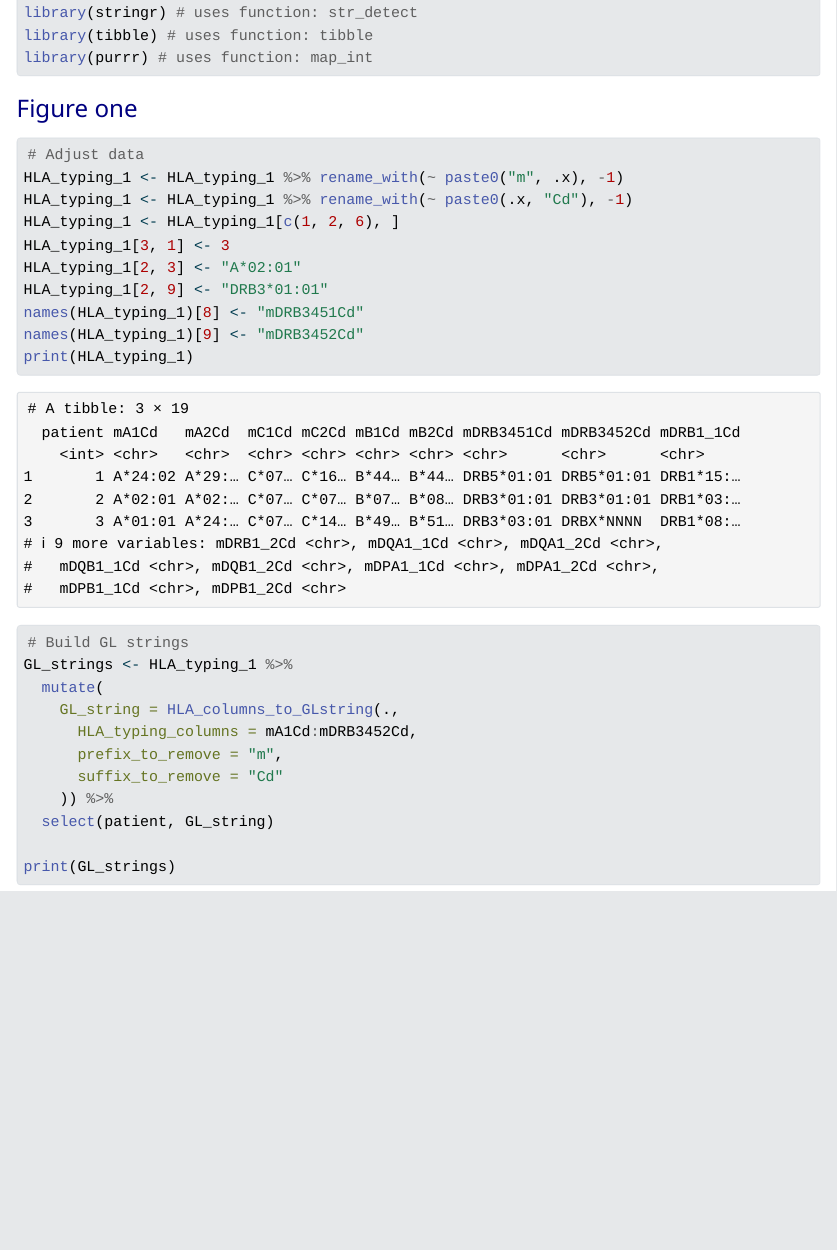
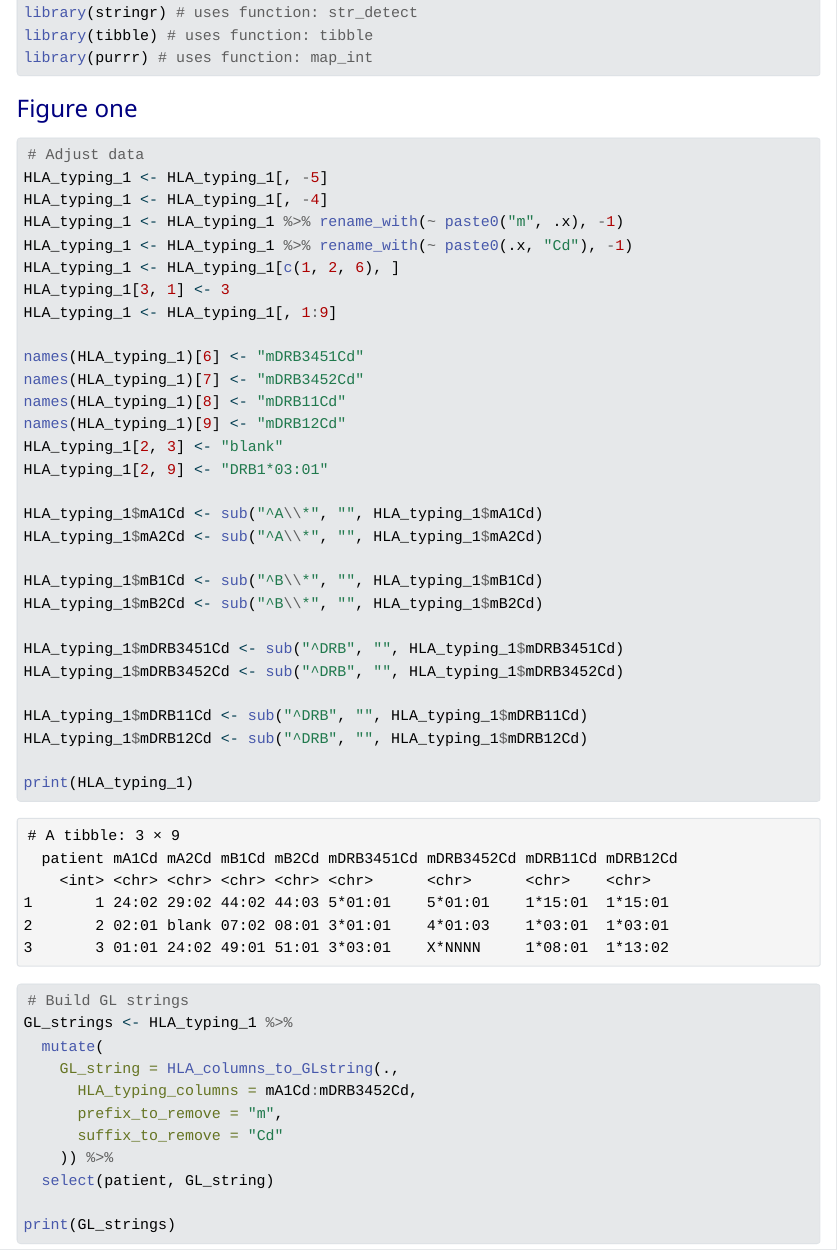
Before and after one commit to k96nb01/immunogenetr_publication, a Quarto document (figure_codes.qmd): the page in a window 1100 px wide, from 170 px down. The pictures show the output file figure_codes.html that the author committed with the source, opened offline; Quarto's library style sheets are replaced by a plain one without menus; long lines of code are wrapped.

Commit message:
Updated fig 1 and 3 code

````diff
--- a/figure_codes.qmd
+++ b/figure_codes.qmd
@@ -62,15 +62,36 @@ Figure one
 ```{r}
 
 # Adjust data
+HLA_typing_1 <- HLA_typing_1[, -5]
+HLA_typing_1 <- HLA_typing_1[, -4]
 HLA_typing_1 <- HLA_typing_1 %>% rename_with(~ paste0("m", .x), -1)
 HLA_typing_1 <- HLA_typing_1 %>% rename_with(~ paste0(.x, "Cd"), -1)
 HLA_typing_1 <- HLA_typing_1[c(1, 2, 6), ]
 HLA_typing_1[3, 1] <- 3
-HLA_typing_1[2, 3] <- "A*02:01"
-HLA_typing_1[2, 9] <- "DRB3*01:01"
-names(HLA_typing_1)[8] <- "mDRB3451Cd"
-names(HLA_typing_1)[9] <- "mDRB3452Cd"
+HLA_typing_1 <- HLA_typing_1[, 1:9]
+
+names(HLA_typing_1)[6] <- "mDRB3451Cd"
+names(HLA_typing_1)[7] <- "mDRB3452Cd"
+names(HLA_typing_1)[8] <- "mDRB11Cd"
+names(HLA_typing_1)[9] <- "mDRB12Cd"
+HLA_typing_1[2, 3] <- "blank"
+HLA_typing_1[2, 9] <- "DRB1*03:01"
+
+HLA_typing_1$mA1Cd <- sub("^A\\*", "", HLA_typing_1$mA1Cd)
+HLA_typing_1$mA2Cd <- sub("^A\\*", "", HLA_typing_1$mA2Cd)
+
+HLA_typing_1$mB1Cd <- sub("^B\\*", "", HLA_typing_1$mB1Cd)
+HLA_typing_1$mB2Cd <- sub("^B\\*", "", HLA_typing_1$mB2Cd)
+
+HLA_typing_1$mDRB3451Cd <- sub("^DRB", "", HLA_typing_1$mDRB3451Cd)
+HLA_typing_1$mDRB3452Cd <- sub("^DRB", "", HLA_typing_1$mDRB3452Cd)
+
+HLA_typing_1$mDRB11Cd <- sub("^DRB", "", HLA_typing_1$mDRB11Cd)
+HLA_typing_1$mDRB12Cd <- sub("^DRB", "", HLA_typing_1$mDRB12Cd)
+
 print(HLA_typing_1)
+
+
 
 # Build GL strings
 GL_strings <- HLA_typing_1 %>%
````
Also changed, not shown: figure_codes.html, figure_codes.qmd (7 more changed lines).
